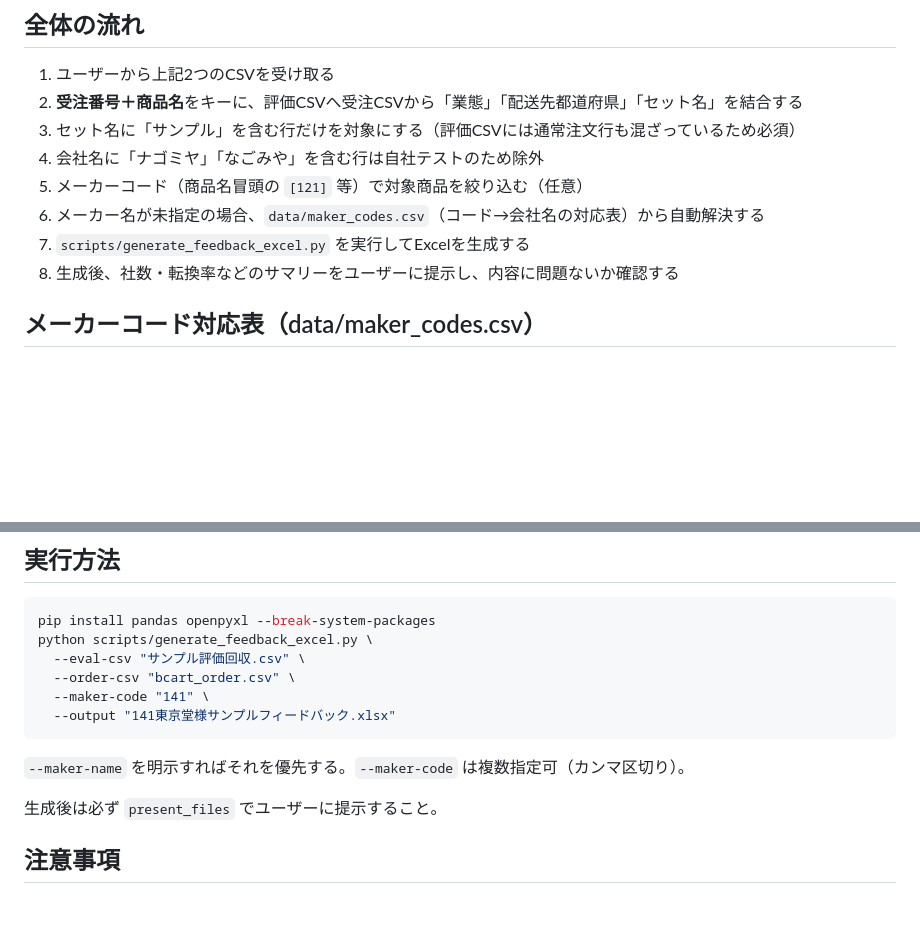
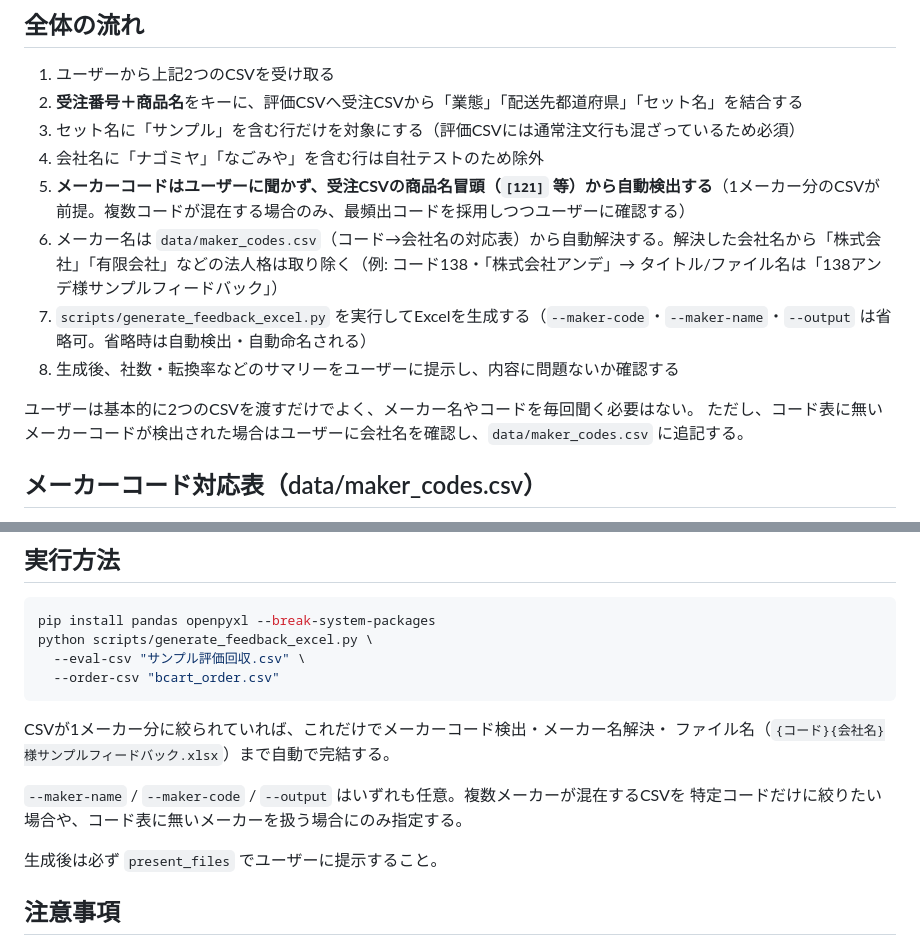
Before and after one commit to ohta84/sample-feedback, a Markdown page: SKILL.md, 2 parts joined by grey strips. Rendered like a GitHub page; blank space fills up the shorter version.

````diff
--- a/SKILL.md
+++ b/SKILL.md
@@ -29,10 +29,13 @@ Bカートの2種類のCSV（サンプル評価回収CSV・受注CSV）を受け
 2. **受注番号＋商品名**をキーに、評価CSVへ受注CSVから「業態」「配送先都道府県」「セット名」を結合する
 3. セット名に「サンプル」を含む行だけを対象にする（評価CSVには通常注文行も混ざっているため必須）
 4. 会社名に「ナゴミヤ」「なごみや」を含む行は自社テストのため除外
-5. メーカーコード（商品名冒頭の `[121]` 等）で対象商品を絞り込む（任意）
-6. メーカー名が未指定の場合、`data/maker_codes.csv`（コード→会社名の対応表）から自動解決する
-7. `scripts/generate_feedback_excel.py` を実行してExcelを生成する
+5. **メーカーコードはユーザーに聞かず、受注CSVの商品名冒頭（`[121]` 等）から自動検出する**（1メーカー分のCSVが前提。複数コードが混在する場合のみ、最頻出コードを採用しつつユーザーに確認する）
+6. メーカー名は `data/maker_codes.csv`（コード→会社名の対応表）から自動解決する。解決した会社名から「株式会社」「有限会社」などの法人格は取り除く（例: コード138・「株式会社アンデ」→ タイトル/ファイル名は「138アンデ様サンプルフィードバック」）
+7. `scripts/generate_feedback_excel.py` を実行してExcelを生成する（`--maker-code`・`--maker-name`・`--output` は省略可。省略時は自動検出・自動命名される）
 8. 生成後、社数・転換率などのサマリーをユーザーに提示し、内容に問題ないか確認する
+
+ユーザーは基本的に2つのCSVを渡すだけでよく、メーカー名やコードを毎回聞く必要はない。
+ただし、コード表に無いメーカーコードが検出された場合はユーザーに会社名を確認し、`data/maker_codes.csv` に追記する。
 
 ## メーカーコード対応表（data/maker_codes.csv）
 
@@ -93,12 +96,14 @@ Bカートの2種類のCSV（サンプル評価回収CSV・受注CSV）を受け
 pip install pandas openpyxl --break-system-packages
 python scripts/generate_feedback_excel.py \
   --eval-csv "サンプル評価回収.csv" \
-  --order-csv "bcart_order.csv" \
-  --maker-code "141" \
-  --output "141東京堂様サンプルフィードバック.xlsx"
+  --order-csv "bcart_order.csv"
 ```
 
-`--maker-name` を明示すればそれを優先する。`--maker-code` は複数指定可（カンマ区切り）。
+CSVが1メーカー分に絞られていれば、これだけでメーカーコード検出・メーカー名解決・
+ファイル名（`{コード}{会社名}様サンプルフィードバック.xlsx`）まで自動で完結する。
+
+`--maker-name` / `--maker-code` / `--output` はいずれも任意。複数メーカーが混在するCSVを
+特定コードだけに絞りたい場合や、コード表に無いメーカーを扱う場合にのみ指定する。
 
 生成後は必ず `present_files` でユーザーに提示すること。
 
````
